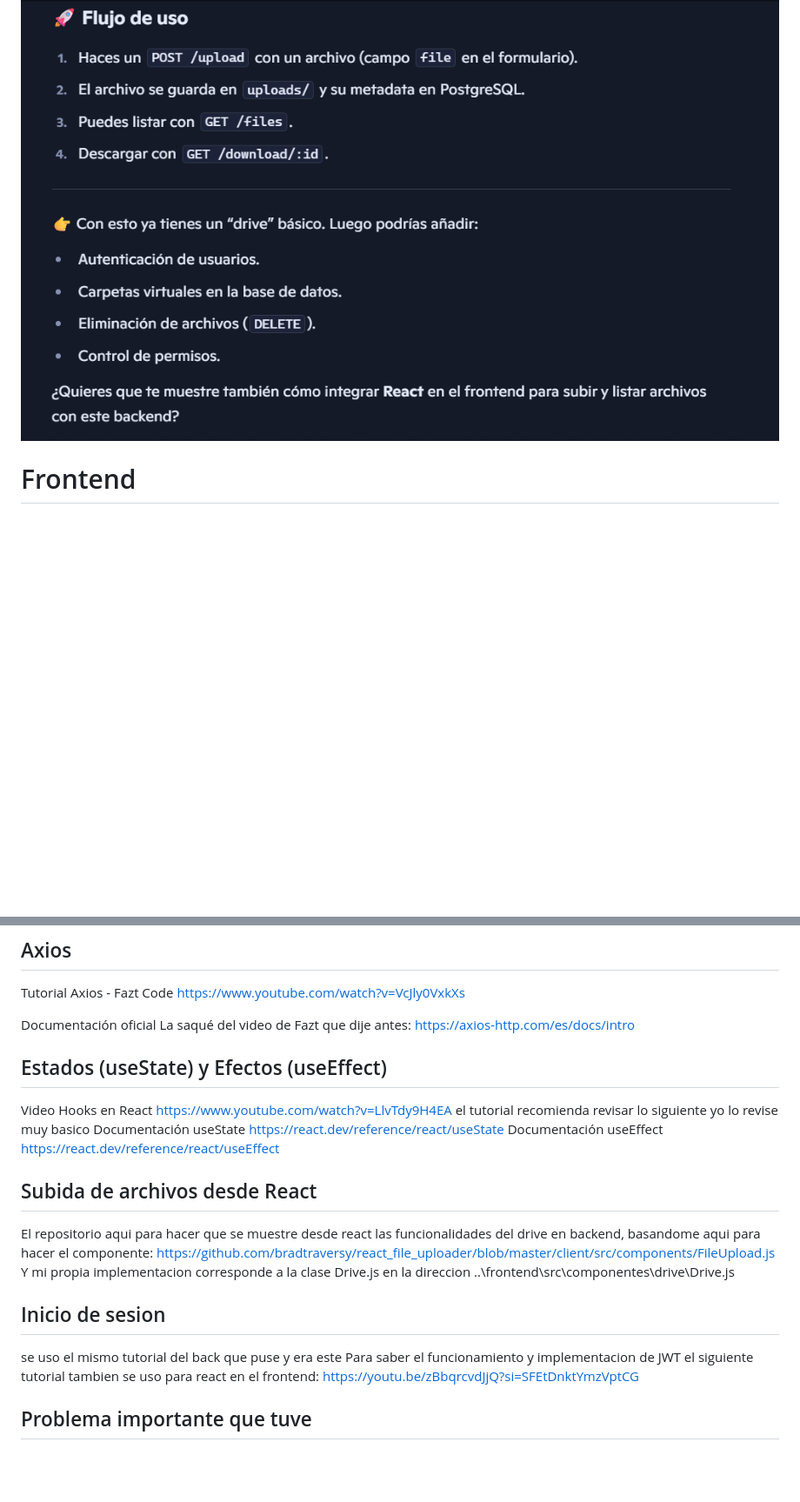
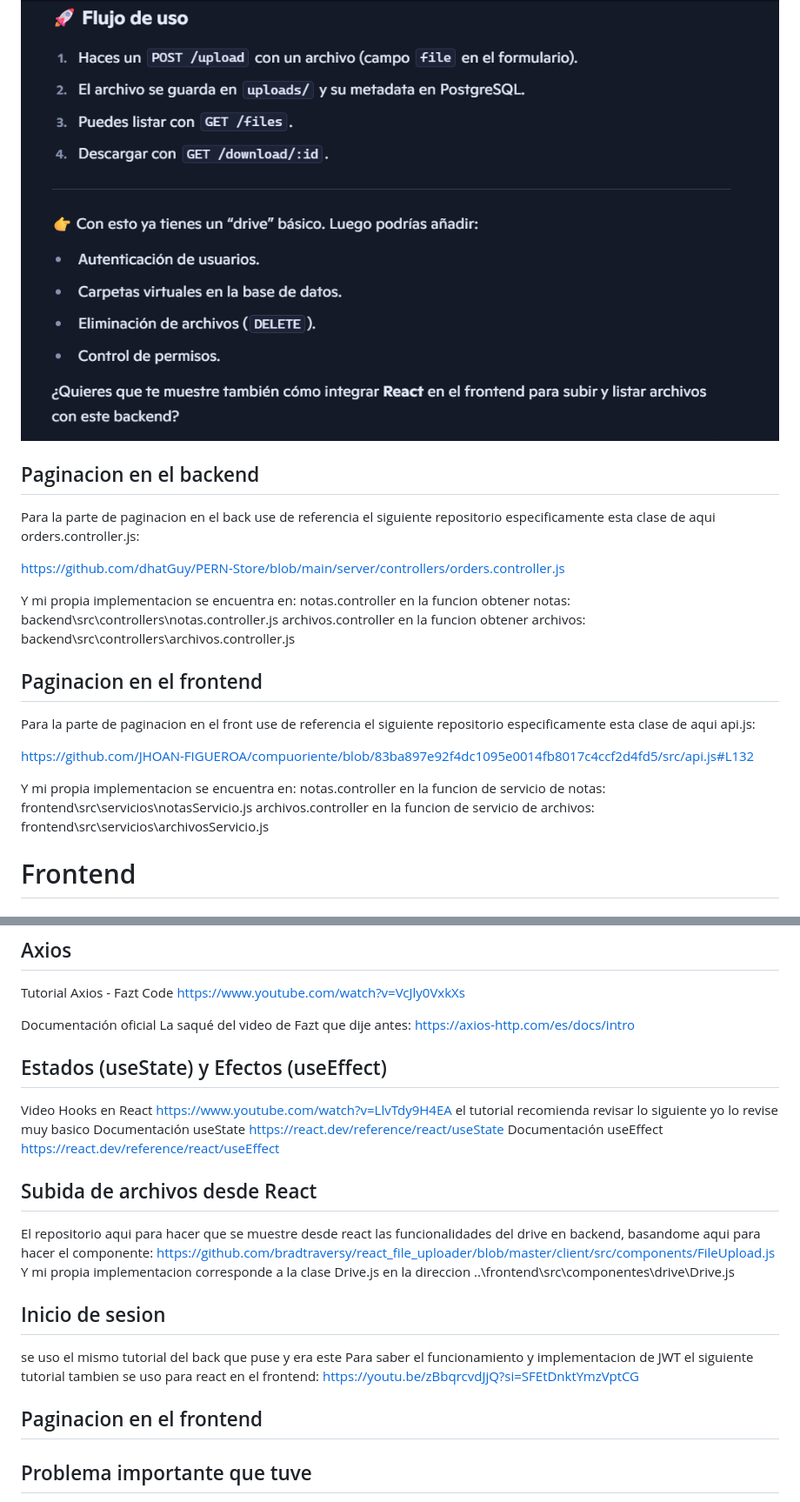
Before and after one commit to MarsMirabalF/proyectoWeb, a Markdown page: README.md, 2 parts joined by grey strips. Shown at 87% size. Drawn GitHub-style; blank space fills up the shorter version.

```diff
--- a/README.md
+++ b/README.md
@@ -209,6 +233,39 @@ luego use la tabla de referencia
 y finalmente me dijo;
 ![alt text](evidencias/image-11.png)
 
+## Paginacion en el backend
+Para la parte de paginacion en el back use de referencia el siguiente repositorio
+especificamente esta clase de aqui orders.controller.js:
+
+https://github.com/dhatGuy/PERN-Store/blob/main/server/controllers/orders.controller.js
+
+Y mi propia implementacion se encuentra en:
+notas.controller en la funcion obtener notas: backend\src\controllers\notas.controller.js
+archivos.controller en la funcion obtener archivos: backend\src\controllers\archivos.controller.js
+
+
+
+
+
+
+
+## Paginacion en el frontend
+Para la parte de paginacion en el front use de referencia el siguiente repositorio
+especificamente esta clase de aqui api.js:
+
+https://github.com/JHOAN-FIGUEROA/compuoriente/blob/83ba897e92f4dc1095e0014fb8017c4ccf2d4fd5/src/api.js#L132
+
+Y mi propia implementacion se encuentra en:
+notas.controller en la funcion de servicio de notas: frontend\src\servicios\notasServicio.js
+archivos.controller en la funcion de servicio de archivos: frontend\src\servicios\archivosServicio.js
+
+
+
+
+
+
+
+
 
 
 
@@ -252,7 +309,9 @@ La saqué del video de Fazt que dije antes:
 https://axios-http.com/es/docs/intro
 
 
+
 ## Estados (useState) y Efectos (useEffect)
+
 Video Hooks en React
 https://www.youtube.com/watch?v=LlvTdy9H4EA
 el tutorial recomienda revisar lo siguiente yo lo revise muy basico
@@ -265,14 +324,35 @@ el tutorial recomienda revisar lo siguiente yo lo revise muy basico
 
 
 ## Subida de archivos desde React
+
 El repositorio aqui para hacer que se muestre desde react las funcionalidades del drive en backend, basandome aqui para hacer el componente:
 https://github.com/bradtraversy/react_file_uploader/blob/master/client/src/components/FileUpload.js
 Y mi propia implementacion corresponde a la clase Drive.js en la direccion ..\frontend\src\componentes\drive\Drive.js
 
+
+
 ## Inicio de sesion
+
 se uso el mismo tutorial del back que puse y era este
 Para saber el funcionamiento y implementacion de JWT el siguiente tutorial tambien se uso para react en el frontend:
 https://youtu.be/zBbqrcvdJjQ?si=SFEtDnktYmzVptCG
+
+
+
+
+
+
+
+## Paginacion en el frontend
+
+
+
+
+
+
+
+
+
 
 
 
```
Also changed, not shown: other parts of README.md (+24 -0 lines), evidencias/image-1-3.png (added), evidencias/image-1-4.png (added).
